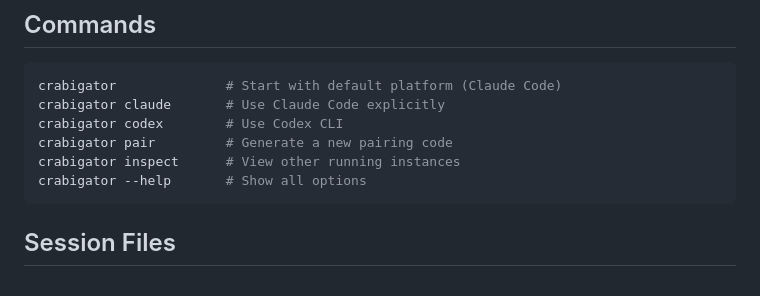
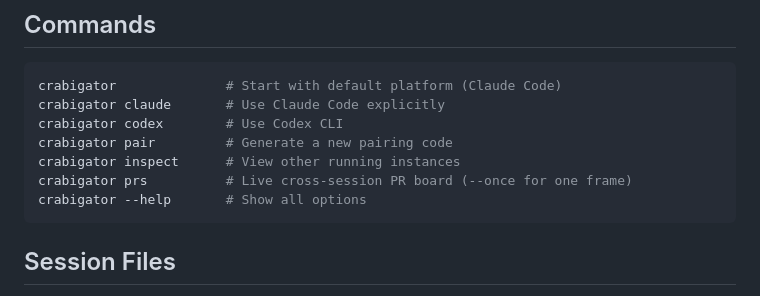
Before and after one commit to samuelclay/crabigator, a Markdown page: README.md, the part around the change. Drawn GitHub-style.

Commit message:
Document the crabigator prs subcommand
Co-Authored-By: Claude Fable 5 <noreply@anthropic.com>

````diff
--- a/README.md
+++ b/README.md
@@ -180,6 +180,7 @@ crabigator claude       # Use Claude Code explicitly
 crabigator codex        # Use Codex CLI
 crabigator pair         # Generate a new pairing code
 crabigator inspect      # View other running instances
+crabigator prs          # Live cross-session PR board (--once for one frame)
 crabigator --help       # Show all options
 ```
 
````
Also changed, not shown: AGENTS.md (+1 -1 lines).
